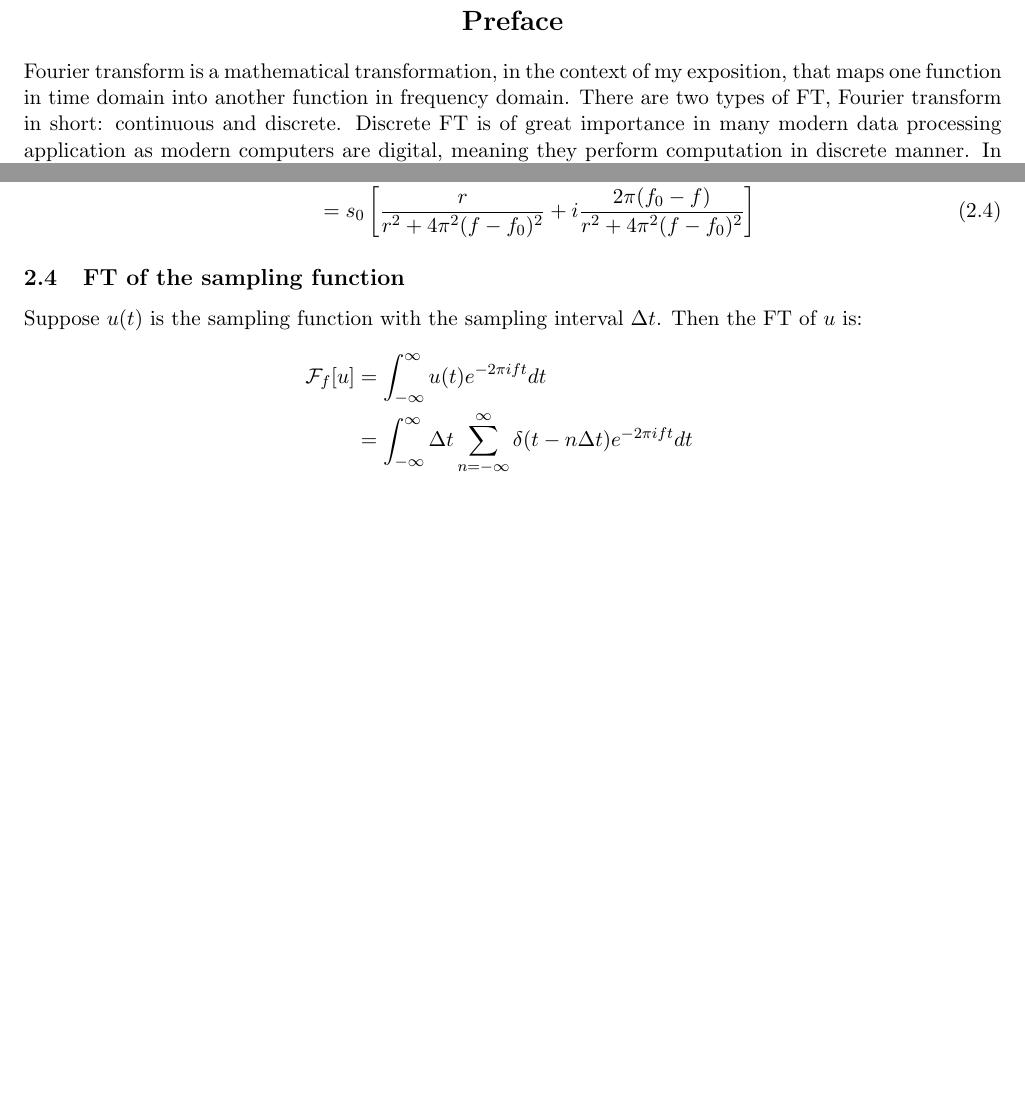
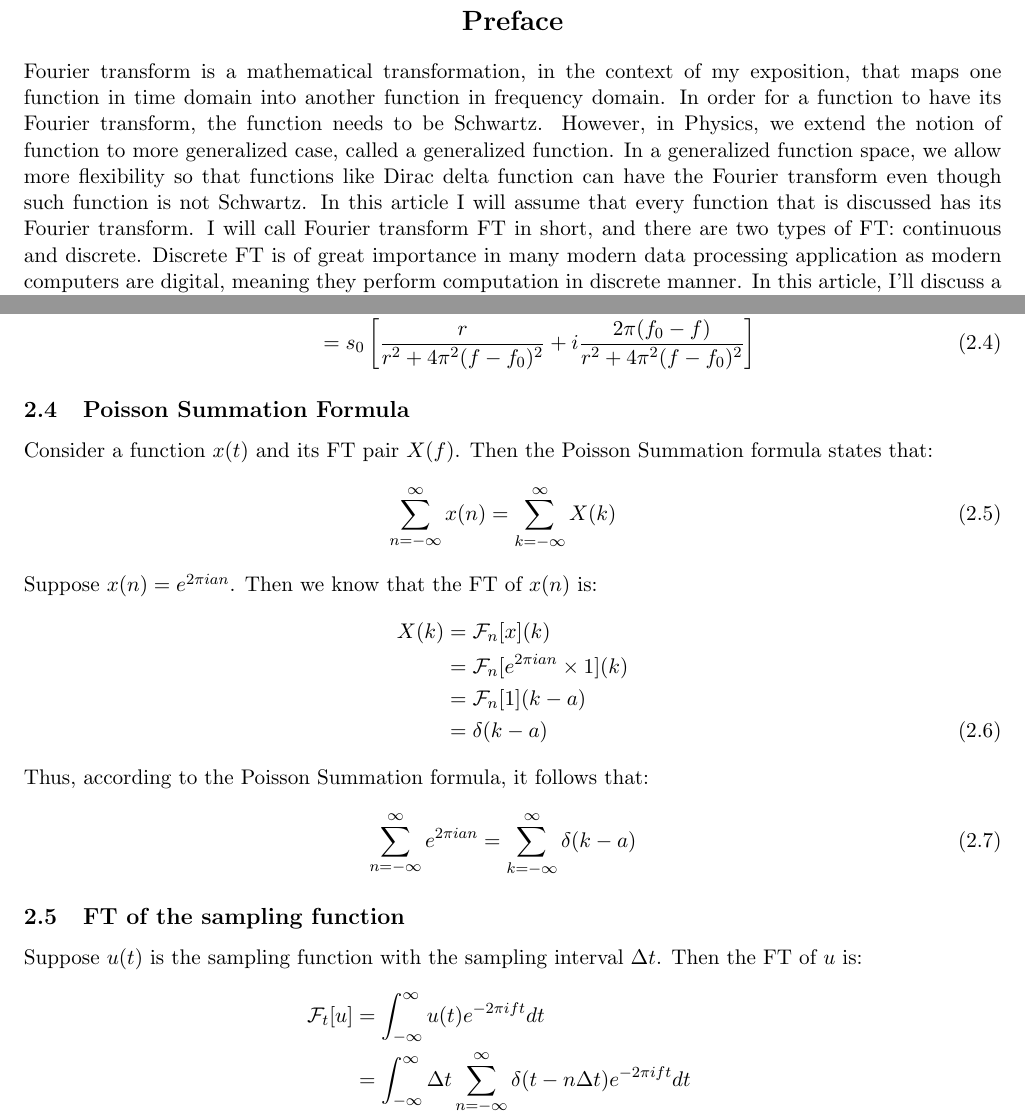
Before and after one commit to sejin8642/ftnmr, a LaTeX document (LaTeX/ft/ft.tex): two parts of pages 2 and 7 of 8 before the commit and two parts of pages 2 and 7 of 9 after it, joined at a grey line, cut so that both start at the same text, the shorter picture padded with empty space. Compiled offline with pdfLaTeX.

Commit message:
added a discussion of Poisson summation formula to ft.tex

```diff
--- a/LaTeX/ft/ft.tex
+++ b/LaTeX/ft/ft.tex
@@ -53,7 +54,7 @@
 
 % Preface
 \section*{\centering Preface}
-Fourier transform is a mathematical transformation, in the context of my exposition, that maps one function in time domain into another function in frequency domain. There are two types of FT, Fourier transform in short: continuous and discrete. Discrete FT is of great importance in many modern data processing application as modern computers are digital, meaning they perform computation in discrete manner. In this article, I'll discuss a continous case first before moving onto the discrete case.
+Fourier transform is a mathematical transformation, in the context of my exposition, that maps one function in time domain into another function in frequency domain. In order for a function to have its Fourier transform, the function needs to be Schwartz. However, in Physics, we extend the notion of function to more generalized case, called a generalized function. In a generalized function space, we allow more flexibility so that functions like Dirac delta function can have the Fourier transform even though such function is not Schwartz. In this article I will assume that every function that is discussed has its Fourier transform. I will call Fourier transform FT in short, and there are two types of FT: continuous and discrete. Discrete FT is of great importance in many modern data processing application as modern computers are digital, meaning they perform computation in discrete manner. In this article, I'll discuss a continous case first before moving onto the discrete case.
 \cleardoublepage
 
 % Table of Contents
@@ -177,12 +185,38 @@ Consider a SED function discussed before, \(x = \sed{t}{x}\). The FT of \(x\) is
 	\end{aligned}
 \end{equation}
 
-% 2.4 FT of the sampling function
+% 2.4 Poisson Summation Formula
+\subsection{Poisson Summation Formula}\index{Poisson Summation Formula}
+Consider a function \(x(t)\) and its FT pair \(X(f)\). Then the Poisson Summation formula states that:
+\begin{equation}
+	\begin{aligned}[b]
+		\fsum{n} x(n)	&= \fsum{k} X(k)
+	\end{aligned}
+\end{equation}
+Suppose \(x(n) = e^{2 \pi ian}\). Then we know that the FT of \(x(n)\) is:
+\begin{equation}
+	\begin{aligned}[b]
+		X(k)	&= \fourier{n}{x}(k) \\
+			&= \fourier{n}{e^{2 \pi ian} \times 1}(k) \\
+			&= \fourier{n}{1}(k - a) \\
+			&= \delta (k - a)
+	\end{aligned}
+\end{equation}
+Thus, according to the Poisson Summation formula, it follows that:
+\begin{equation}
+	\begin{aligned}[b]
+		\fsum{n} e^{2 \pi ian}
+			&= \fsum{k} \delta (k - a)
+			\label{eq:poisson}
+	\end{aligned}
+\end{equation}
+
+% 2.5 FT of the sampling function
 \subsection{FT of the sampling function}
 Suppose \(u(t)\) is the sampling function with the sampling interval \(\Delta t\). Then the FT of \(u\) is:
 \begin{equation}
 	\begin{aligned}[b]
-		\fourier{f}{u}
+		\fourier{t}{u}
 			&= \ft{t}{u(t)}{f} \\
 			&= \ft{t}{\spf{t}{n}}{f} \\
 			&= \Delta t \fsum{n} e^{-2\pi ifn\Delta t} \fint \delta (t - n \Delta t) dt \\
```
Also changed, not shown: LaTeX/ft/ft.pdf, LaTeX/ft/ft.tex (30 more changed lines), 4 other files.
